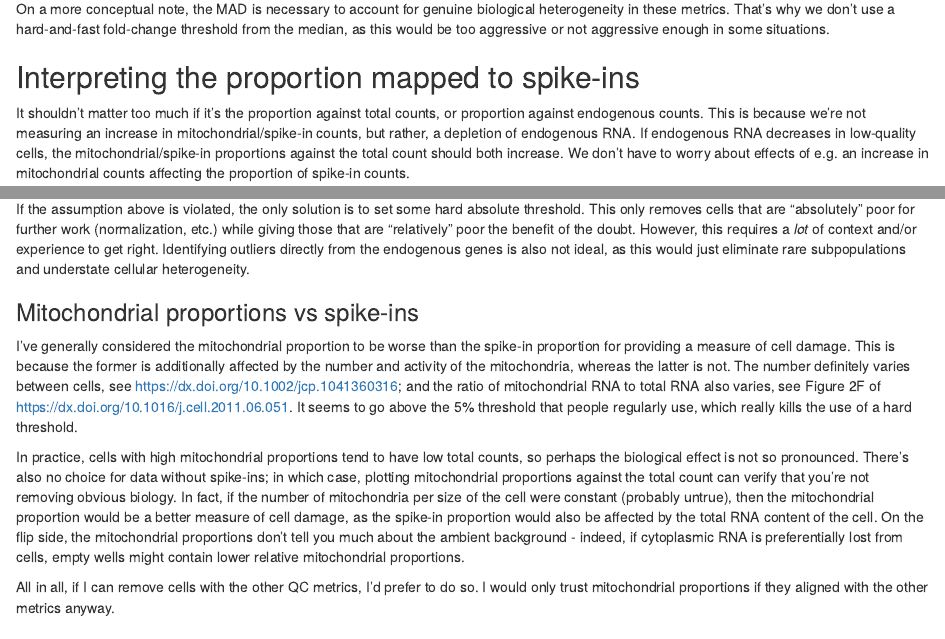
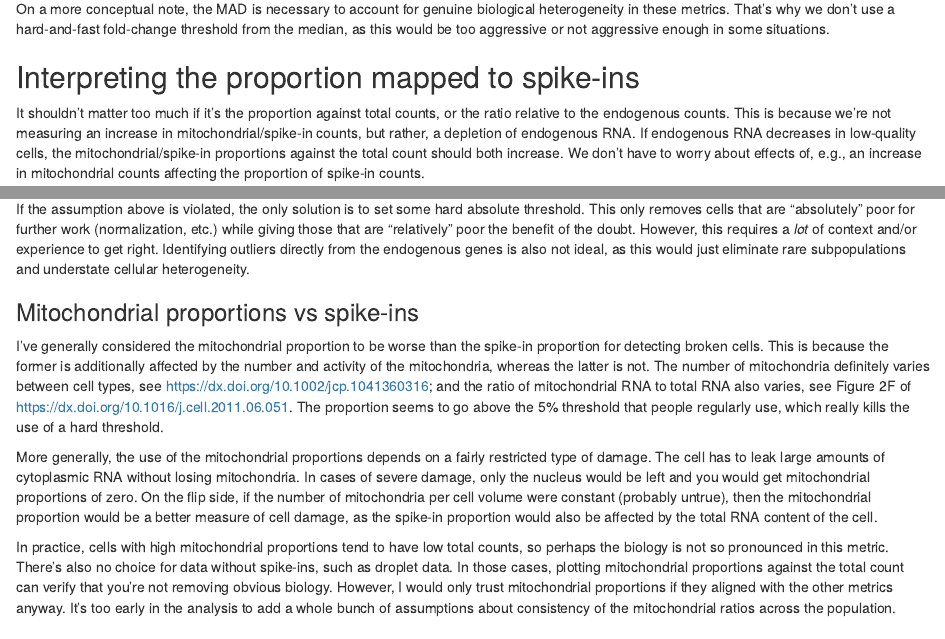
Before and after one commit to LTLA/SingleCellThoughts, an R Markdown document (comments.Rmd): the page in a window 1100 px wide, from 540 px down, and a second part further down, joined at a grey line. Rendered offline with R 4.5, knitr and Pandoc, with nearby package versions; some code elsewhere in the file could not run offline.

Commit message:
Edited the mitochondrial comments - again.

```diff
--- a/comments.Rmd
+++ b/comments.Rmd
@@ -30,10 +30,10 @@ That's why we don't use a hard-and-fast fold-change threshold from the median, a
 
 ## Interpreting the proportion mapped to spike-ins
 
-It shouldn't matter too much if it's the proportion against total counts, or proportion against endogenous counts.
+It shouldn't matter too much if it's the proportion against total counts, or the ratio relative to the endogenous counts.
 This is because we're not measuring an increase in mitochondrial/spike-in counts, but rather, a depletion of endogenous RNA.
 If endogenous RNA decreases in low-quality cells, the mitochondrial/spike-in proportions against the total count should both increase.
-We don't have to worry about effects of e.g. an increase in mitochondrial counts affecting the proportion of spike-in counts.
+We don't have to worry about effects of, e.g., an increase in mitochondrial counts affecting the proportion of spike-in counts.
 
 The absolute value of the spike-in proportion can also be used for QC.
 You would want about 5-10% of the reads going to the spike-ins.
@@ -68,21 +68,23 @@ Identifying outliers directly from the endogenous genes is also not ideal, as th
 
 ### Mitochondrial proportions vs spike-ins
 
-I've generally considered the mitochondrial proportion to be worse than the spike-in proportion for providing a measure of cell damage.
+I've generally considered the mitochondrial proportion to be worse than the spike-in proportion for detecting broken cells.
 This is because the former is additionally affected by the number and activity of the mitochondria, whereas the latter is not.
-The number definitely varies between cells, see https://dx.doi.org/10.1002/jcp.1041360316;
+The number of mitochondria definitely varies between cell types, see https://dx.doi.org/10.1002/jcp.1041360316;
 and the ratio of mitochondrial RNA to total RNA also varies, see Figure 2F of https://dx.doi.org/10.1016/j.cell.2011.06.051.
-It seems to go above the 5% threshold that people regularly use, which really kills the use of a hard threshold.
+The proportion seems to go above the 5% threshold that people regularly use, which really kills the use of a hard threshold.
 
-In practice, cells with high mitochondrial proportions tend to have low total counts, so perhaps the biological effect is not so pronounced.
-There's also no choice for data without spike-ins; in which case, plotting mitochondrial proportions against the total count can verify that you're not removing obvious biology.
-In fact, if the number of mitochondria per size of the cell were constant (probably untrue), then the mitochondrial proportion would be a better measure of cell damage,
+More generally, the use of the mitochondrial proportions depends on a fairly restricted type of damage.
+The cell has to leak large amounts of cytoplasmic RNA without losing mitochondria.
+In cases of severe damage, only the nucleus would be left and you would get mitochondrial proportions of zero.
+On the flip side, if the number of mitochondria per cell volume were constant (probably untrue), then the mitochondrial proportion would be a better measure of cell damage,
 as the spike-in proportion would also be affected by the total RNA content of the cell.
-On the flip side, the mitochondrial proportions don't tell you much about the ambient background -
-indeed, if cytoplasmic RNA is preferentially lost from cells, empty wells might contain lower relative mitochondrial proportions.
 
-All in all, if I can remove cells with the other QC metrics, I'd prefer to do so.
-I would only trust mitochondrial proportions if they aligned with the other metrics anyway.
+In practice, cells with high mitochondrial proportions tend to have low total counts, so perhaps the biology is not so pronounced in this metric.
+There's also no choice for data without spike-ins, such as droplet data.
+In those cases, plotting mitochondrial proportions against the total count can verify that you're not removing obvious biology.
+However, I would only trust mitochondrial proportions if they aligned with the other metrics anyway.
+It's too early in the analysis to add a whole bunch of assumptions about consistency of the mitochondrial ratios across the population.
 
 ### Batch-by-batch quality control
 
```
